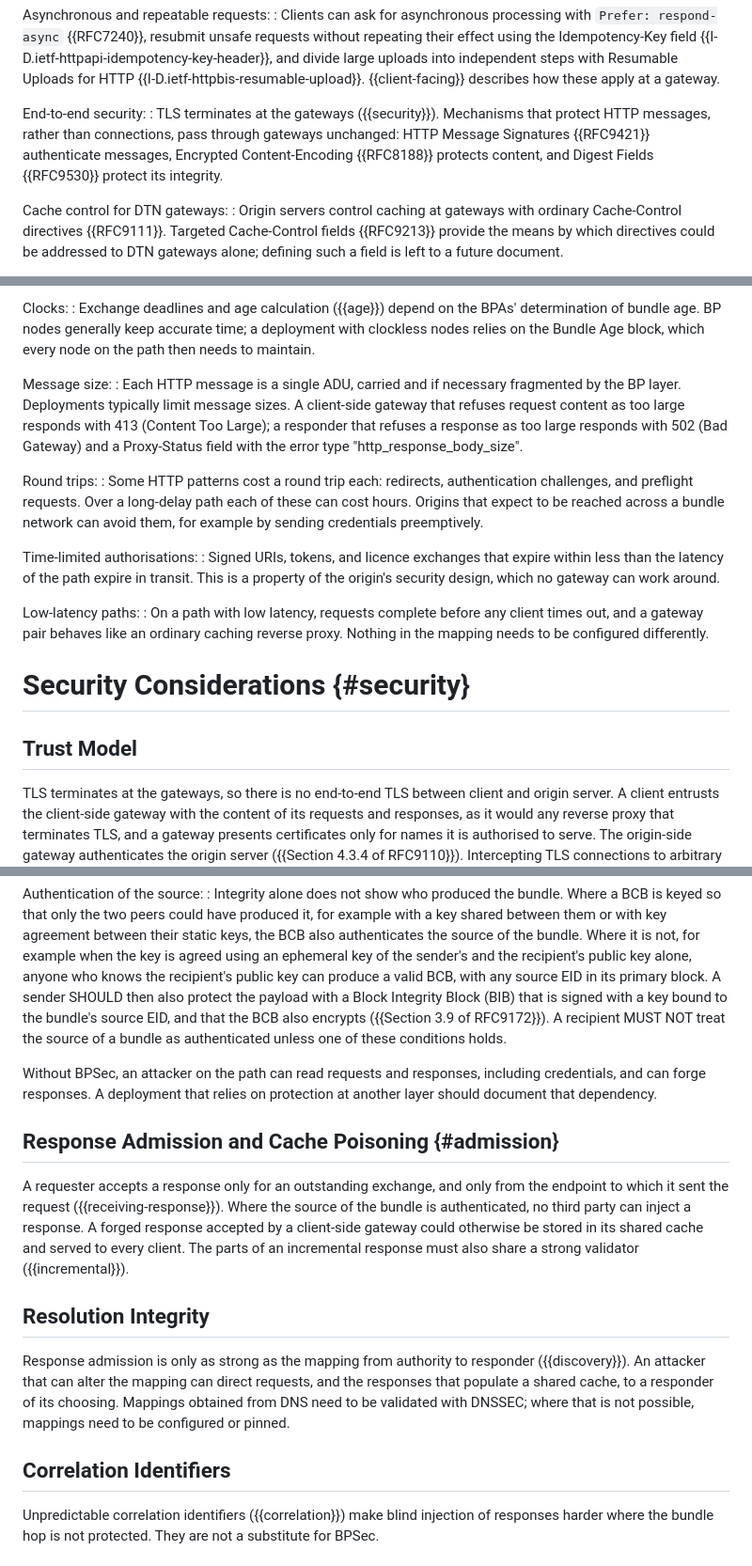
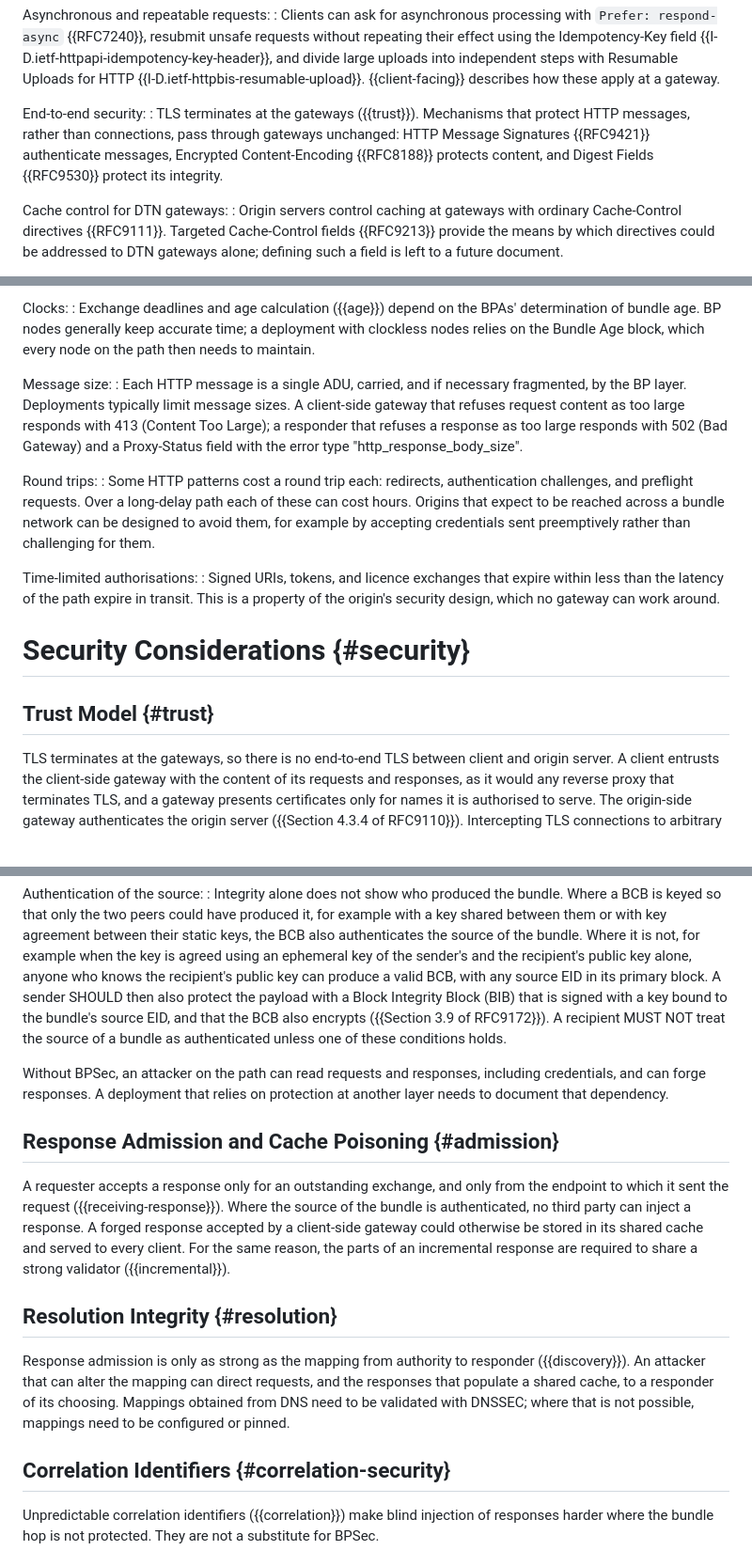
Before and after one commit to ricktaylor/http-over-bp, a Markdown page: draft-taylor-dtn-http-over-bp.md, 3 parts joined by grey strips. Shown at 94% size. Rendered like a GitHub page; blank space fills up the shorter version.

```diff
--- a/draft-taylor-dtn-http-over-bp.md
+++ b/draft-taylor-dtn-http-over-bp.md
@@ -127,7 +127,7 @@ Asynchronous and repeatable requests:
 : Clients can ask for asynchronous processing with `Prefer: respond-async` {{RFC7240}}, resubmit unsafe requests without repeating their effect using the Idempotency-Key field {{I-D.ietf-httpapi-idempotency-key-header}}, and divide large uploads into independent steps with Resumable Uploads for HTTP {{I-D.ietf-httpbis-resumable-upload}}. {{client-facing}} describes how these apply at a gateway.
 
 End-to-end security:
-: TLS terminates at the gateways ({{security}}). Mechanisms that protect HTTP messages, rather than connections, pass through gateways unchanged: HTTP Message Signatures {{RFC9421}} authenticate messages, Encrypted Content-Encoding {{RFC8188}} protects content, and Digest Fields {{RFC9530}} protect its integrity.
+: TLS terminates at the gateways ({{trust}}). Mechanisms that protect HTTP messages, rather than connections, pass through gateways unchanged: HTTP Message Signatures {{RFC9421}} authenticate messages, Encrypted Content-Encoding {{RFC8188}} protects content, and Digest Fields {{RFC9530}} protect its integrity.
 
 Cache control for DTN gateways:
 : Origin servers control caching at gateways with ordinary Cache-Control directives {{RFC9111}}. Targeted Cache-Control fields {{RFC9213}} provide the means by which directives could be addressed to DTN gateways alone; defining such a field is left to a future document.
@@ -594,20 +594,17 @@ Clocks:
 : Exchange deadlines and age calculation ({{age}}) depend on the BPAs' determination of bundle age. BP nodes generally keep accurate time; a deployment with clockless nodes relies on the Bundle Age block, which every node on the path then needs to maintain.
 
 Message size:
-: Each HTTP message is a single ADU, carried and if necessary fragmented by the BP layer. Deployments typically limit message sizes. A client-side gateway that refuses request content as too large responds with 413 (Content Too Large); a responder that refuses a response as too large responds with 502 (Bad Gateway) and a Proxy-Status field with the error type "http_response_body_size".
+: Each HTTP message is a single ADU, carried, and if necessary fragmented, by the BP layer. Deployments typically limit message sizes. A client-side gateway that refuses request content as too large responds with 413 (Content Too Large); a responder that refuses a response as too large responds with 502 (Bad Gateway) and a Proxy-Status field with the error type "http_response_body_size".
 
 Round trips:
-: Some HTTP patterns cost a round trip each: redirects, authentication challenges, and preflight requests. Over a long-delay path each of these can cost hours. Origins that expect to be reached across a bundle network can avoid them, for example by sending credentials preemptively.
+: Some HTTP patterns cost a round trip each: redirects, authentication challenges, and preflight requests. Over a long-delay path each of these can cost hours. Origins that expect to be reached across a bundle network can be designed to avoid them, for example by accepting credentials sent preemptively rather than challenging for them.
 
 Time-limited authorisations:
 : Signed URIs, tokens, and licence exchanges that expire within less than the latency of the path expire in transit. This is a property of the origin's security design, which no gateway can work around.
 
-Low-latency paths:
-: On a path with low latency, requests complete before any client times out, and a gateway pair behaves like an ordinary caching reverse proxy. Nothing in the mapping needs to be configured differently.
-
 # Security Considerations {#security}
 
-## Trust Model
+## Trust Model {#trust}
 
 TLS terminates at the gateways, so there is no end-to-end TLS between client and origin server. A client entrusts the client-side gateway with the content of its requests and responses, as it would any reverse proxy that terminates TLS, and a gateway presents certificates only for names it is authorised to serve. The origin-side gateway authenticates the origin server ({{Section 4.3.4 of RFC9110}}). Intercepting TLS connections to arbitrary origins by means of a locally installed certification authority is outside the scope of this document; it exposes all traffic to the gateway, defeats certificate pinning, and is appropriate only where the operator controls the clients.
 
@@ -626,17 +623,17 @@ Integrity of the primary block:
 Authentication of the source:
 : Integrity alone does not show who produced the bundle. Where a BCB is keyed so that only the two peers could have produced it, for example with a key shared between them or with key agreement between their static keys, the BCB also authenticates the source of the bundle. Where it is not, for example when the key is agreed using an ephemeral key of the sender's and the recipient's public key alone, anyone who knows the recipient's public key can produce a valid BCB, with any source EID in its primary block. A sender SHOULD then also protect the payload with a Block Integrity Block (BIB) that is signed with a key bound to the bundle's source EID, and that the BCB also encrypts ({{Section 3.9 of RFC9172}}). A recipient MUST NOT treat the source of a bundle as authenticated unless one of these conditions holds.
 
-Without BPSec, an attacker on the path can read requests and responses, including credentials, and can forge responses. A deployment that relies on protection at another layer should document that dependency.
+Without BPSec, an attacker on the path can read requests and responses, including credentials, and can forge responses. A deployment that relies on protection at another layer needs to document that dependency.
 
 ## Response Admission and Cache Poisoning {#admission}
 
-A requester accepts a response only for an outstanding exchange, and only from the endpoint to which it sent the request ({{receiving-response}}). Where the source of the bundle is authenticated, no third party can inject a response. A forged response accepted by a client-side gateway could otherwise be stored in its shared cache and served to every client. The parts of an incremental response must also share a strong validator ({{incremental}}).
+A requester accepts a response only for an outstanding exchange, and only from the endpoint to which it sent the request ({{receiving-response}}). Where the source of the bundle is authenticated, no third party can inject a response. A forged response accepted by a client-side gateway could otherwise be stored in its shared cache and served to every client. For the same reason, the parts of an incremental response are required to share a strong validator ({{incremental}}).
 
-## Resolution Integrity
+## Resolution Integrity {#resolution}
 
 Response admission is only as strong as the mapping from authority to responder ({{discovery}}). An attacker that can alter the mapping can direct requests, and the responses that populate a shared cache, to a responder of its choosing. Mappings obtained from DNS need to be validated with DNSSEC; where that is not possible, mappings need to be configured or pinned.
 
-## Correlation Identifiers
+## Correlation Identifiers {#correlation-security}
 
 Unpredictable correlation identifiers ({{correlation}}) make blind injection of responses harder where the bundle hop is not protected. They are not a substitute for BPSec.
 
```
Also changed, not shown: other parts of draft-taylor-dtn-http-over-bp.md (+16 -16 lines).
